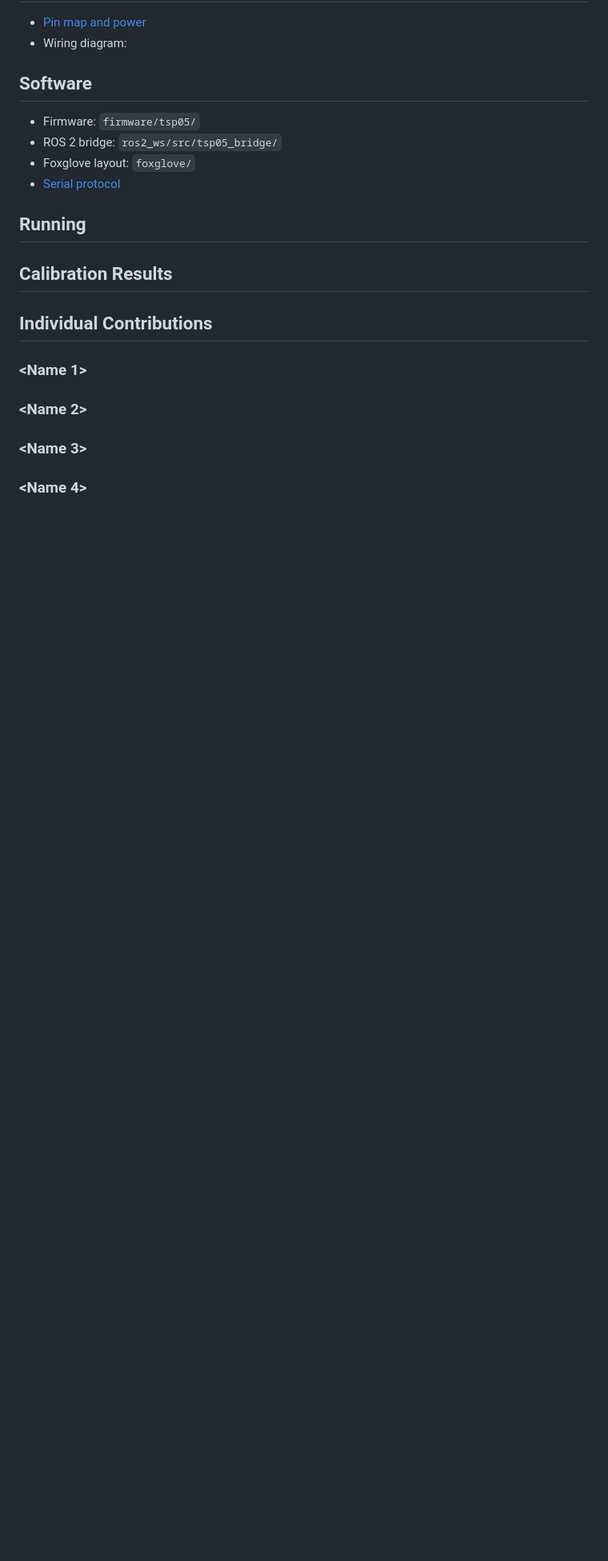
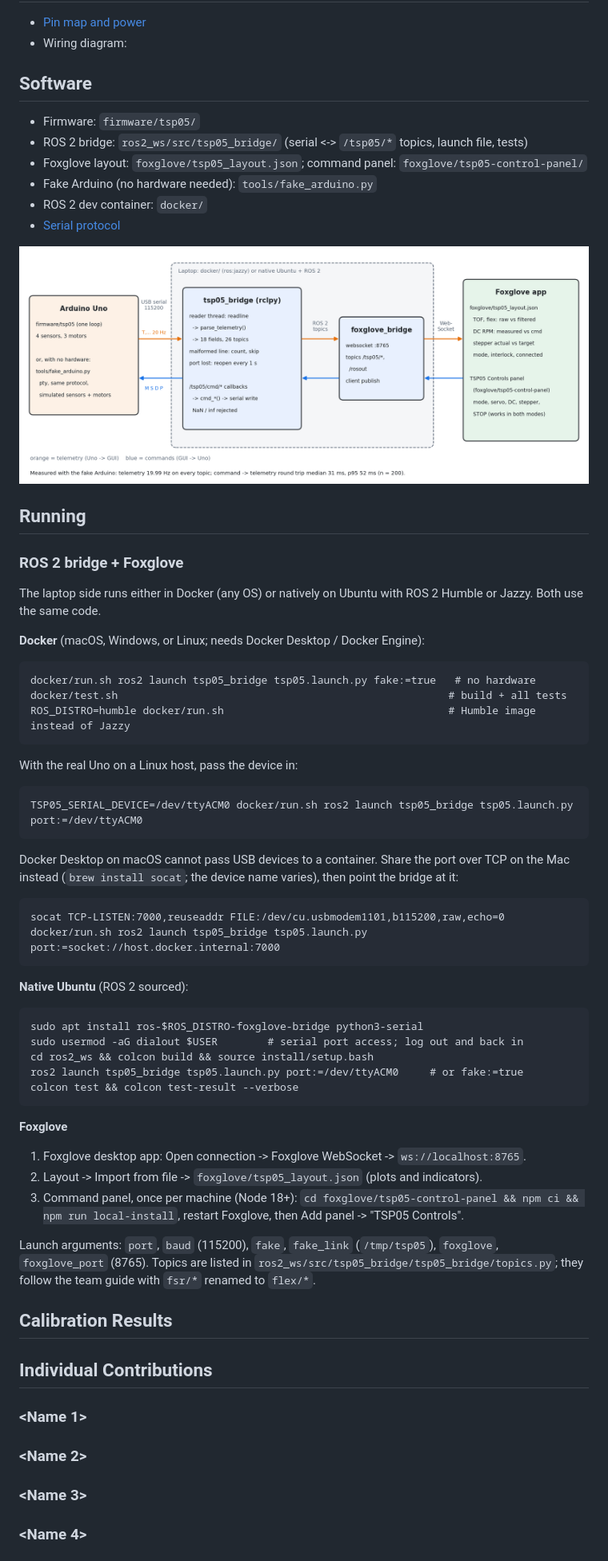
Before and after one commit to andrewhaggstrom0/tsp05-sensors-motor-control, a Markdown page: README.md, the part around one of its changes. Shown at 80% size. Rendered like a GitHub page; pictures changed too: docs/figures/bridge_architecture.png (added); blank space fills up the shorter version.

```diff
--- a/README.md
+++ b/README.md
@@ -20,12 +20,57 @@ Control mode (GUI or SENSOR) is toggled by the debounced pushbutton or from the
 
 ## Software
 - Firmware: `firmware/tsp05/`
-- ROS 2 bridge: `ros2_ws/src/tsp05_bridge/`
-- Foxglove layout: `foxglove/`
+- ROS 2 bridge: `ros2_ws/src/tsp05_bridge/` (serial <-> `/tsp05/*` topics, launch file, tests)
+- Foxglove layout: `foxglove/tsp05_layout.json`; command panel: `foxglove/tsp05-control-panel/`
+- Fake Arduino (no hardware needed): `tools/fake_arduino.py`
+- ROS 2 dev container: `docker/`
 - [Serial protocol](docs/protocol.md)
 
+![Track 5 architecture](docs/figures/bridge_architecture.png)
+
 ## Running
-<!-- Build/flash, ROS launch, Foxglove connect steps -->
+<!-- Build/flash steps: Track 2 -->
+
+### ROS 2 bridge + Foxglove
+The laptop side runs either in Docker (any OS) or natively on Ubuntu with ROS 2
+Humble or Jazzy. Both use the same code.
+
+**Docker** (macOS, Windows, or Linux; needs Docker Desktop / Docker Engine):
+
+    docker/run.sh ros2 launch tsp05_bridge tsp05.launch.py fake:=true   # no hardware
+    docker/test.sh                                                     # build + all tests
+    ROS_DISTRO=humble docker/run.sh                                    # Humble image instead of Jazzy
+
+With the real Uno on a Linux host, pass the device in:
+
+    TSP05_SERIAL_DEVICE=/dev/ttyACM0 docker/run.sh ros2 launch tsp05_bridge tsp05.launch.py port:=/dev/ttyACM0
+
+Docker Desktop on macOS cannot pass USB devices to a container. Share the port
+over TCP on the Mac instead (`brew install socat`; the device name varies), then
+point the bridge at it:
+
+    socat TCP-LISTEN:7000,reuseaddr FILE:/dev/cu.usbmodem1101,b115200,raw,echo=0
+    docker/run.sh ros2 launch tsp05_bridge tsp05.launch.py port:=socket://host.docker.internal:7000
+
+**Native Ubuntu** (ROS 2 sourced):
+
+    sudo apt install ros-$ROS_DISTRO-foxglove-bridge python3-serial
+    sudo usermod -aG dialout $USER        # serial port access; log out and back in
+    cd ros2_ws && colcon build && source install/setup.bash
+    ros2 launch tsp05_bridge tsp05.launch.py port:=/dev/ttyACM0     # or fake:=true
+    colcon test && colcon test-result --verbose
+
+**Foxglove**
+1. Foxglove desktop app: Open connection -> Foxglove WebSocket -> `ws://localhost:8765`.
+2. Layout -> Import from file -> `foxglove/tsp05_layout.json` (plots and indicators).
+3. Command panel, once per machine (Node 18+):
+   `cd foxglove/tsp05-control-panel && npm ci && npm run local-install`,
+   restart Foxglove, then Add panel -> "TSP05 Controls".
+
+Launch arguments: `port`, `baud` (115200), `fake`, `fake_link` (`/tmp/tsp05`),
+`foxglove`, `foxglove_port` (8765). Topics are listed in
+`ros2_ws/src/tsp05_bridge/tsp05_bridge/topics.py`; they follow the team guide
+with `fsr/*` renamed to `flex/*`.
 
 ## Calibration Results
 <!-- Transfer function plot, filtering plot, error table per sensor -->
```
Also changed, not shown: other parts of README.md (+47 -1 lines), 3 other files.
